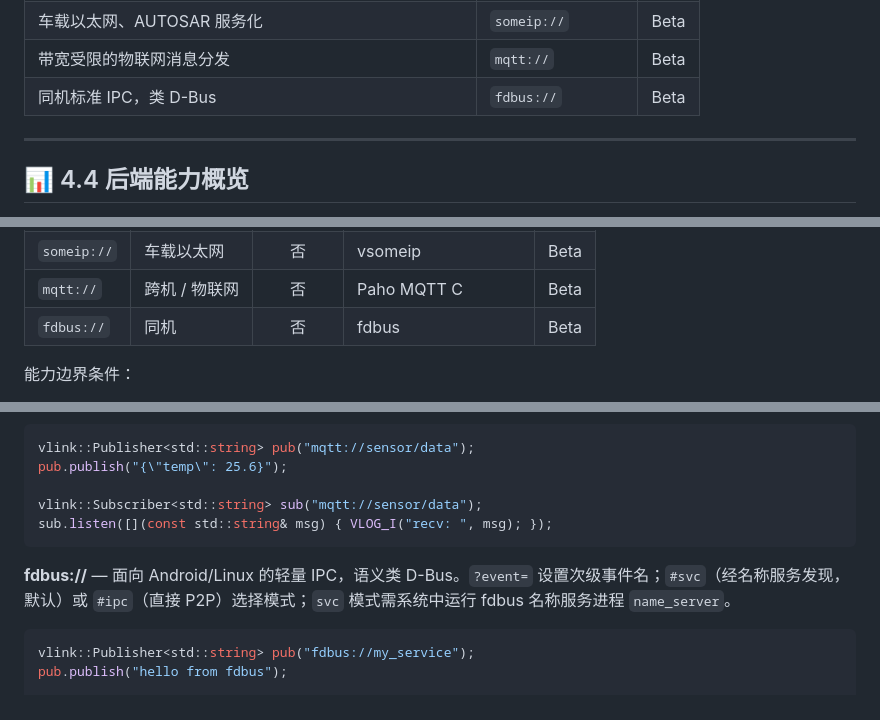
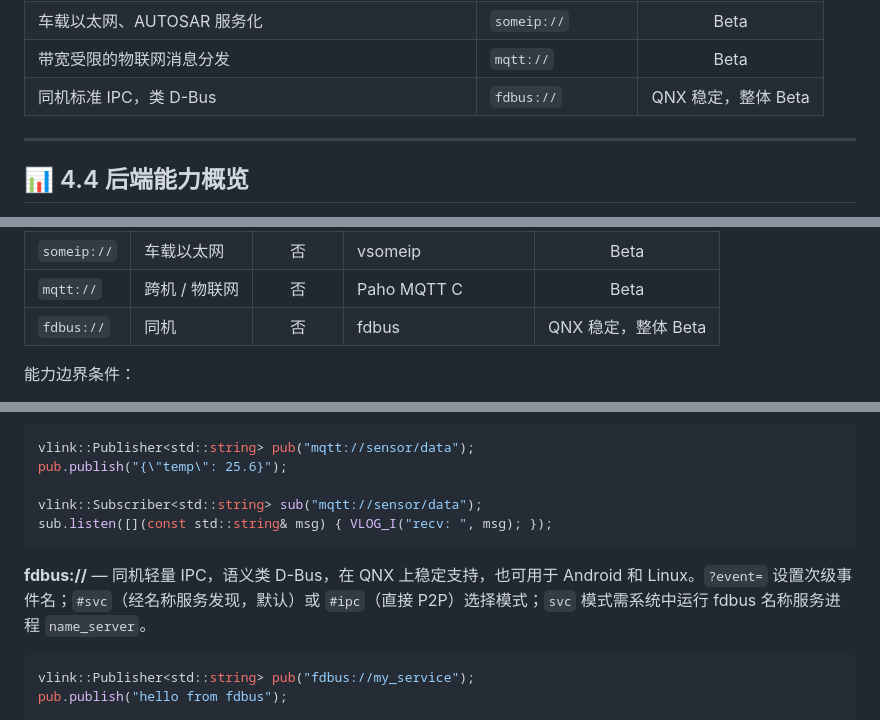
Before and after one commit to thun-res/vlink, a Markdown page: doc/04-transport.md, 3 parts joined by grey strips. Rendered like a GitHub page.

````diff
--- a/doc/04-transport.md
+++ b/doc/04-transport.md
@@ -71,7 +71,7 @@ pub.publish(25.6f);
 | 云边协同、物联网；经可达 router/显式 endpoint 跨 NAT | `zenoh://` | Beta |
 | 车载以太网、AUTOSAR 服务化 | `someip://` | Beta |
 | 带宽受限的物联网消息分发 | `mqtt://` | Beta |
-| 同机标准 IPC，类 D-Bus | `fdbus://` | Beta |
+| 同机标准 IPC，类 D-Bus | `fdbus://` | QNX 稳定，整体 Beta |
 
 ---
 
@@ -90,7 +90,7 @@ pub.publish(25.6f);
 | `zenoh://` | 跨机 / 云边 | 条件支持 | zenoh-c / zenoh-pico | Beta |
 | `someip://` | 车载以太网 | 否 | vsomeip | Beta |
 | `mqtt://` | 跨机 / 物联网 | 否 | Paho MQTT C | Beta |
-| `fdbus://` | 同机 | 否 | fdbus | Beta |
+| `fdbus://` | 同机 | 否 | fdbus | QNX 稳定，整体 Beta |
 
 能力边界条件：
 
@@ -364,7 +364,7 @@ vlink::Subscriber<std::string> sub("mqtt://sensor/data");
 sub.listen([](const std::string& msg) { VLOG_I("recv: ", msg); });
 ```
 
-**fdbus://** — 面向 Android/Linux 的轻量 IPC，语义类 D-Bus。`?event=` 设置次级事件名；`#svc`（经名称服务发现，默认）或 `#ipc`（直接 P2P）选择模式；`svc` 模式需系统中运行 fdbus 名称服务进程 `name_server`。
+**fdbus://** — 同机轻量 IPC，语义类 D-Bus，在 QNX 上稳定支持，也可用于 Android 和 Linux。`?event=` 设置次级事件名；`#svc`（经名称服务发现，默认）或 `#ipc`（直接 P2P）选择模式；`svc` 模式需系统中运行 fdbus 名称服务进程 `name_server`。
 
 ```cpp
 vlink::Publisher<std::string> pub("fdbus://my_service");
````
Also changed, not shown: doc/01-started.md (+6 -5 lines), doc/14-reference.md (+1 -1 lines), doc/images/cross-platform-support.png, 3 other files.
